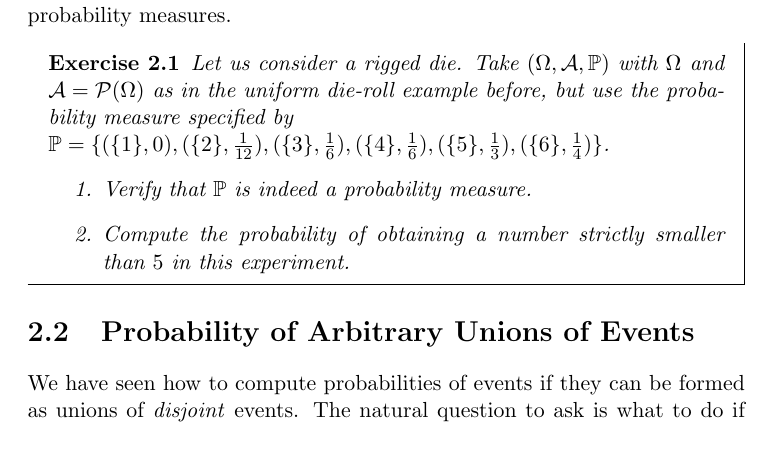
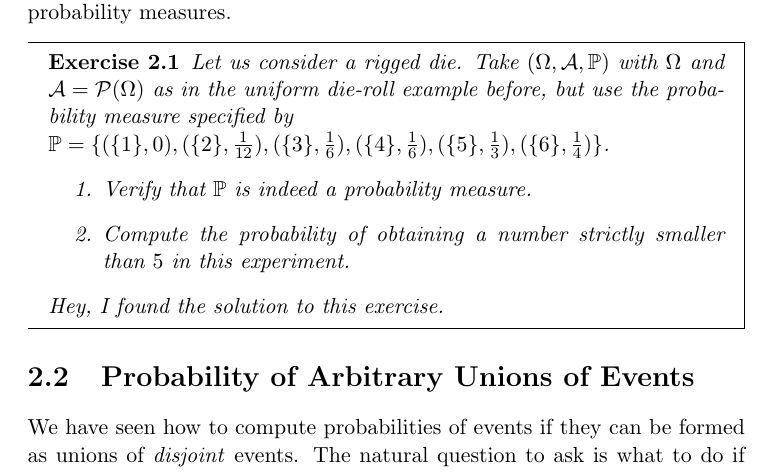
Before and after one commit to BasicProbability/LectureNotes, a LaTeX thesis (chapter2/chapter2.tex, which reads chapter2/chapter2_forInclude.tex): part of page 3 of 11, cut so that both start at the same text, the shorter picture padded with empty space. Compiled offline with pdfLaTeX.

```diff
--- a/chapter2/chapter2_forInclude.tex
+++ b/chapter2/chapter2_forInclude.tex
@@ -118,6 +118,7 @@
 \item Verify that $ \mathbb{P} $ is indeed a probability measure.
 \item Compute the probability of obtaining a number strictly smaller than $ 5 $ in this experiment.
 \end{enumerate}
+Hey, I found the solution to this exercise.
 \end{Exercise}
 
 \section{Probability of Arbitrary Unions of Events}
```
Also changed, not shown: fullscript/BasicProbabilityAndStatistics.pdf.
